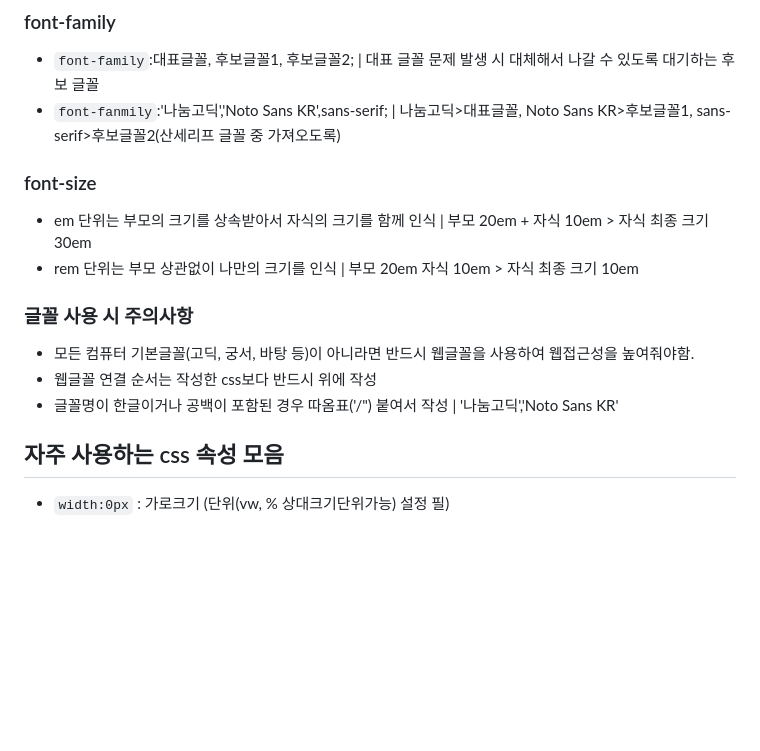
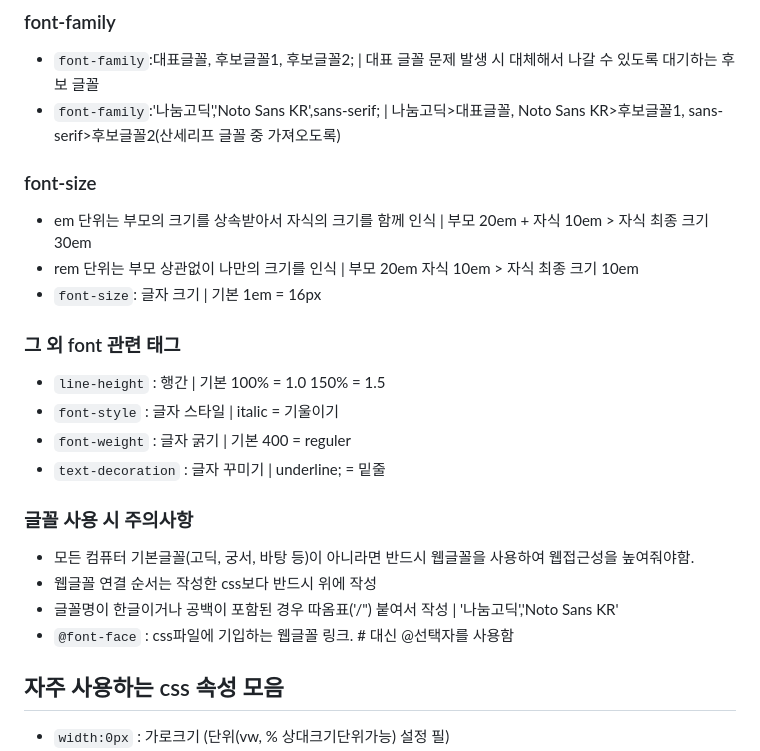
Before and after one commit to hanna469/css_basic, a Markdown page: README.md, the part around one of its changes. Rendered like a GitHub page; blank space fills up the shorter version.

```diff
--- a/README.md
+++ b/README.md
@@ -29,14 +29,21 @@
 ## font
 ### font-family
 * `font-family`:대표글꼴, 후보글꼴1, 후보글꼴2; | 대표 글꼴 문제 발생 시 대체해서 나갈 수 있도록 대기하는 후보 글꼴
-* `font-fanmily`:'나눔고딕','Noto Sans KR',sans-serif; | 나눔고딕>대표글꼴, Noto Sans KR>후보글꼴1, sans-serif>후보글꼴2(산세리프 글꼴 중 가져오도록)
+* `font-family`:'나눔고딕','Noto Sans KR',sans-serif; | 나눔고딕>대표글꼴, Noto Sans KR>후보글꼴1, sans-serif>후보글꼴2(산세리프 글꼴 중 가져오도록)
 ### font-size
 * em 단위는 부모의 크기를 상속받아서 자식의 크기를 함께 인식 | 부모 20em + 자식 10em > 자식 최종 크기 30em
 * rem 단위는 부모 상관없이 나만의 크기를 인식 | 부모 20em 자식 10em > 자식 최종 크기 10em
+* `font-size`: 글자 크기 | 기본 1em = 16px
+### 그 외 font 관련 태그
+* `line-height` : 행간 | 기본 100% = 1.0 150% = 1.5
+* `font-style` : 글자 스타일 | italic = 기울이기
+* `font-weight` : 글자 굵기 | 기본 400 = reguler
+* `text-decoration` : 글자 꾸미기 | underline; = 밑줄
 ### 글꼴 사용 시 주의사항
 * 모든 컴퓨터 기본글꼴(고딕, 궁서, 바탕 등)이 아니라면 반드시 웹글꼴을 사용하여 웹접근성을 높여줘야함.
 * 웹글꼴 연결 순서는 작성한 css보다 반드시 위에 작성
 * 글꼴명이 한글이거나 공백이 포함된 경우 따옴표('/") 붙여서 작성 | '나눔고딕','Noto Sans KR'
+* `@font-face` : css파일에 기입하는 웹글꼴 링크. # 대신 @선택자를 사용함
 ## 자주 사용하는 css 속성 모음
 * `width:0px` : 가로크기 (단위(vw, % 상대크기단위가능) 설정 필)
 * `height:0px` : 세로크기 (단위(vh, % 상대크기단위가능) 설정 필)
```
Also changed, not shown: other parts of README.md (+28 -4 lines).
